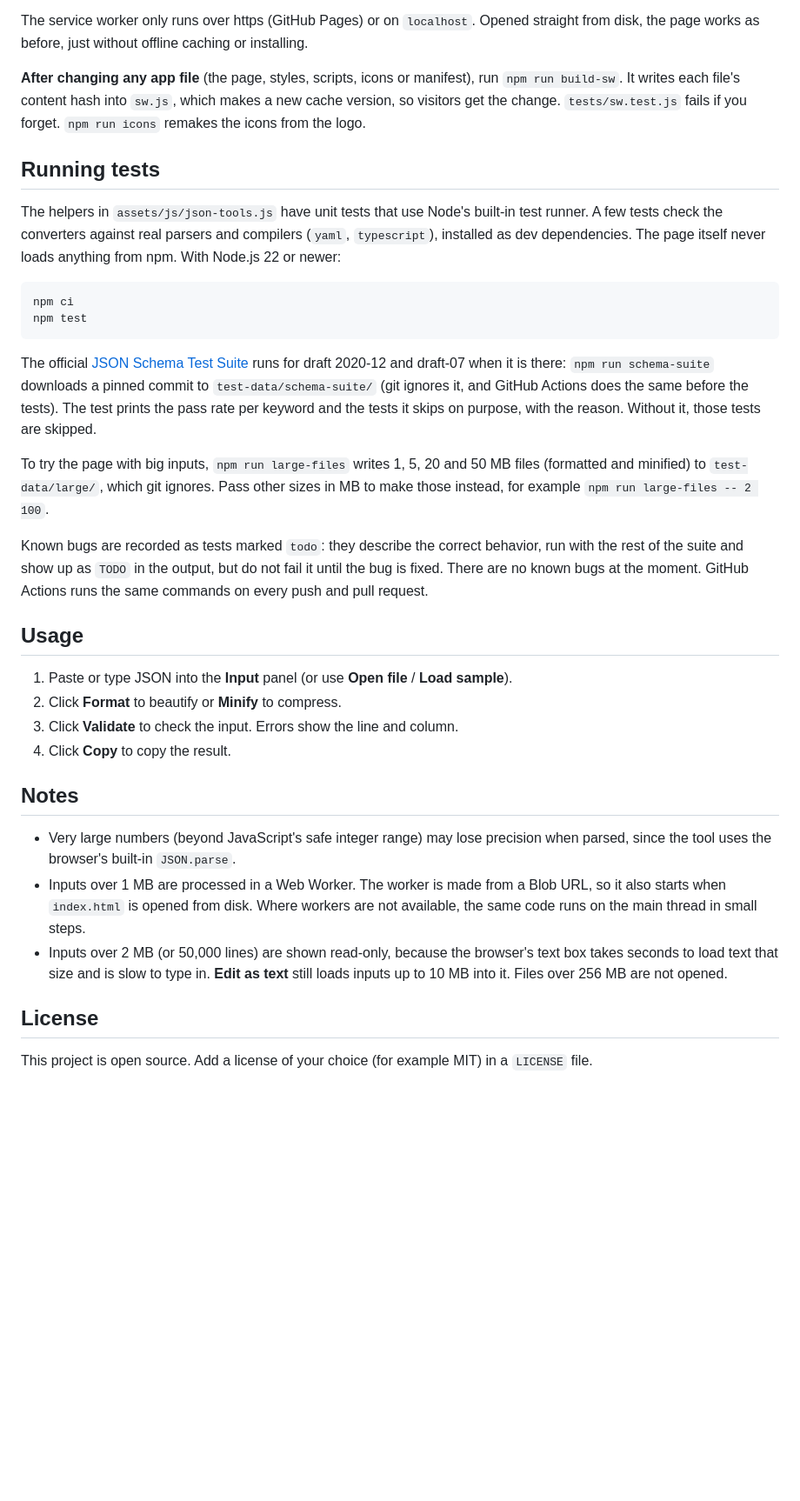
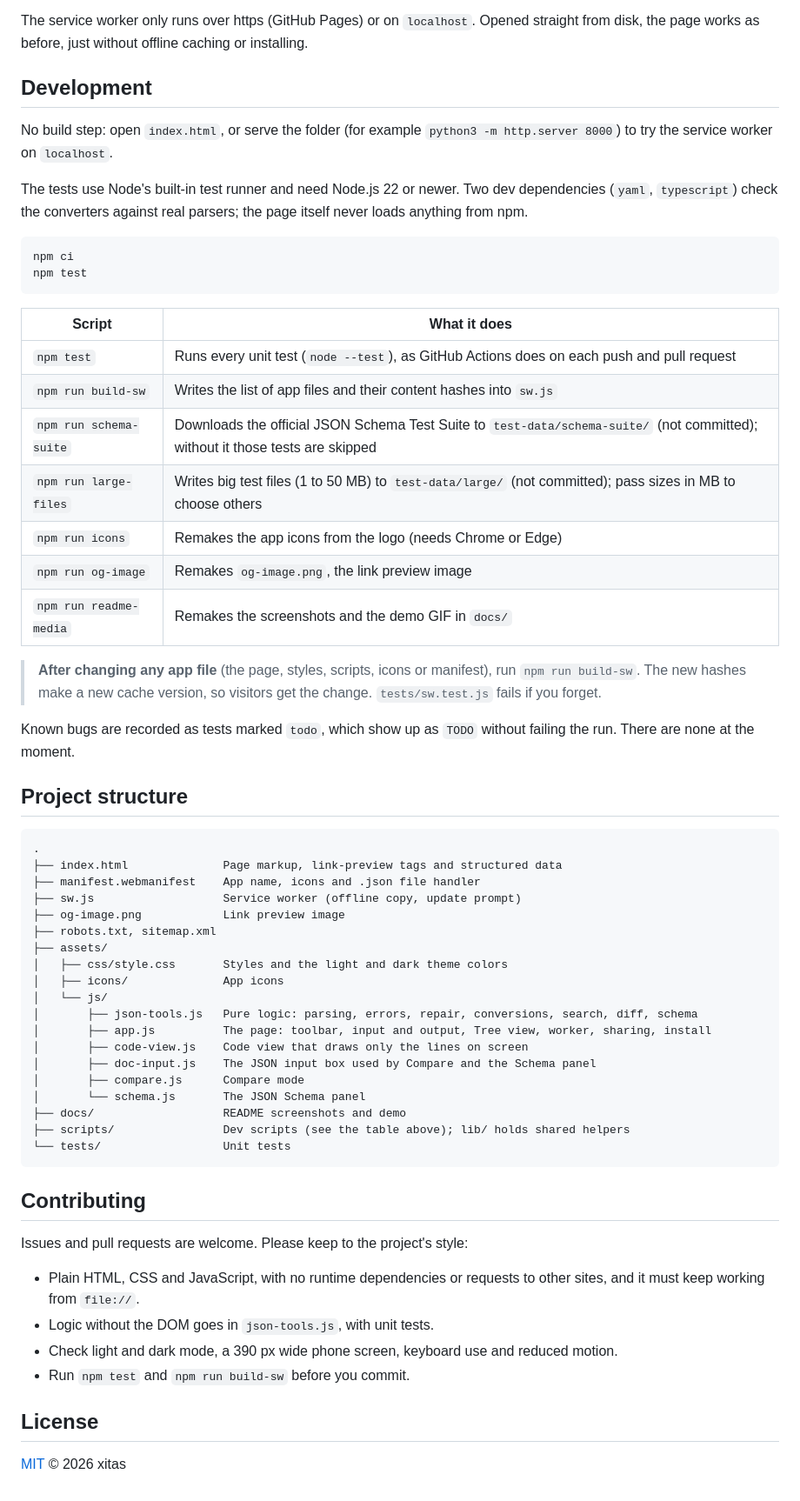
Before and after one commit to xitas/json-prettify, a Markdown page: README.md, the part around one of its changes. Shown at 87% size. Drawn GitHub-style; blank space fills up the shorter version.

````diff
--- a/README.md
+++ b/README.md
@@ -95,36 +101,64 @@ JSON Prettify can be installed as an app, and works offline after your first vis
 
 The service worker only runs over https (GitHub Pages) or on `localhost`. Opened straight from disk, the page works as before, just without offline caching or installing.
 
-**After changing any app file** (the page, styles, scripts, icons or manifest), run `npm run build-sw`. It writes each file's content hash into `sw.js`, which makes a new cache version, so visitors get the change. `tests/sw.test.js` fails if you forget. `npm run icons` remakes the icons from the logo.
+## Development
 
-## Running tests
+No build step: open `index.html`, or serve the folder (for example `python3 -m http.server 8000`) to try the service worker on `localhost`.
 
-The helpers in `assets/js/json-tools.js` have unit tests that use Node's built-in test runner. A few tests check the converters against real parsers and compilers (`yaml`, `typescript`), installed as dev dependencies. The page itself never loads anything from npm. With Node.js 22 or newer:
+The tests use Node's built-in test runner and need Node.js 22 or newer. Two dev dependencies (`yaml`, `typescript`) check the converters against real parsers; the page itself never loads anything from npm.
 
 ```bash
 npm ci
 npm test
 ```
 
-The official [JSON Schema Test Suite](https://github.com/json-schema-org/JSON-Schema-Test-Suite) runs for draft 2020-12 and draft-07 when it is there: `npm run schema-suite` downloads a pinned commit to `test-data/schema-suite/` (git ignores it, and GitHub Actions does the same before the tests). The test prints the pass rate per keyword and the tests it skips on purpose, with the reason. Without it, those tests are skipped.
+| Script | What it does |
+| --- | --- |
+| `npm test` | Runs every unit test (`node --test`), as GitHub Actions does on each push and pull request |
+| `npm run build-sw` | Writes the list of app files and their content hashes into `sw.js` |
+| `npm run schema-suite` | Downloads the official JSON Schema Test Suite to `test-data/schema-suite/` (not committed); without it those tests are skipped |
+| `npm run large-files` | Writes big test files (1 to 50 MB) to `test-data/large/` (not committed); pass sizes in MB to choose others |
+| `npm run icons` | Remakes the app icons from the logo (needs Chrome or Edge) |
+| `npm run og-image` | Remakes `og-image.png`, the link preview image |
+| `npm run readme-media` | Remakes the screenshots and the demo GIF in `docs/` |
 
-To try the page with big inputs, `npm run large-files` writes 1, 5, 20 and 50 MB files (formatted and minified) to `test-data/large/`, which git ignores. Pass other sizes in MB to make those instead, for example `npm run large-files -- 2 100`.
+> **After changing any app file** (the page, styles, scripts, icons or manifest), run `npm run build-sw`. The new hashes make a new cache version, so visitors get the change. `tests/sw.test.js` fails if you forget.
 
-Known bugs are recorded as tests marked `todo`: they describe the correct behavior, run with the rest of the suite and show up as `TODO` in the output, but do not fail it until the bug is fixed. There are no known bugs at the moment. GitHub Actions runs the same commands on every push and pull request.
+Known bugs are recorded as tests marked `todo`, which show up as `TODO` without failing the run. There are none at the moment.
 
-## Usage
+## Project structure
 
-1. Paste or type JSON into the **Input** panel (or use **Open file** / **Load sample**).
-2. Click **Format** to beautify or **Minify** to compress.
-3. Click **Validate** to check the input. Errors show the line and column.
-4. Click **Copy** to copy the result.
+```
+.
+├── index.html              Page markup, link-preview tags and structured data
+├── manifest.webmanifest    App name, icons and .json file handler
+├── sw.js                   Service worker (offline copy, update prompt)
+├── og-image.png            Link preview image
+├── robots.txt, sitemap.xml
+├── assets/
+│   ├── css/style.css       Styles and the light and dark theme colors
+│   ├── icons/              App icons
+│   └── js/
+│       ├── json-tools.js   Pure logic: parsing, errors, repair, conversions, search, diff, schema
+│       ├── app.js          The page: toolbar, input and output, Tree view, worker, sharing, install
+│       ├── code-view.js    Code view that draws only the lines on screen
+│       ├── doc-input.js    The JSON input box used by Compare and the Schema panel
+│       ├── compare.js      Compare mode
+│       └── schema.js       The JSON Schema panel
+├── docs/                   README screenshots and demo
+├── scripts/                Dev scripts (see the table above); lib/ holds shared helpers
+└── tests/                  Unit tests
+```
 
-## Notes
+## Contributing
 
-- Very large numbers (beyond JavaScript's safe integer range) may lose precision when parsed, since the tool uses the browser's built-in `JSON.parse`.
-- Inputs over 1 MB are processed in a Web Worker. The worker is made from a Blob URL, so it also starts when `index.html` is opened from disk. Where workers are not available, the same code runs on the main thread in small steps.
-- Inputs over 2 MB (or 50,000 lines) are shown read-only, because the browser's text box takes seconds to load text that size and is slow to type in. **Edit as text** still loads inputs up to 10 MB into it. Files over 256 MB are not opened.
+Issues and pull requests are welcome. Please keep to the project's style:
+
+- Plain HTML, CSS and JavaScript, with no runtime dependencies or requests to other sites, and it must keep working from `file://`.
+- Logic without the DOM goes in `json-tools.js`, with unit tests.
+- Check light and dark mode, a 390 px wide phone screen, keyboard use and reduced motion.
+- Run `npm test` and `npm run build-sw` before you commit.
 
 ## License
 
-This project is open source. Add a license of your choice (for example MIT) in a `LICENSE` file.
+[MIT](LICENSE) © 2026 xitas
````
Also changed, not shown: other parts of README.md (+76 -70 lines), docs/demo.gif (added), docs/screenshot-dark.png (added), docs/screenshot-light.png (added), 3 other files.
